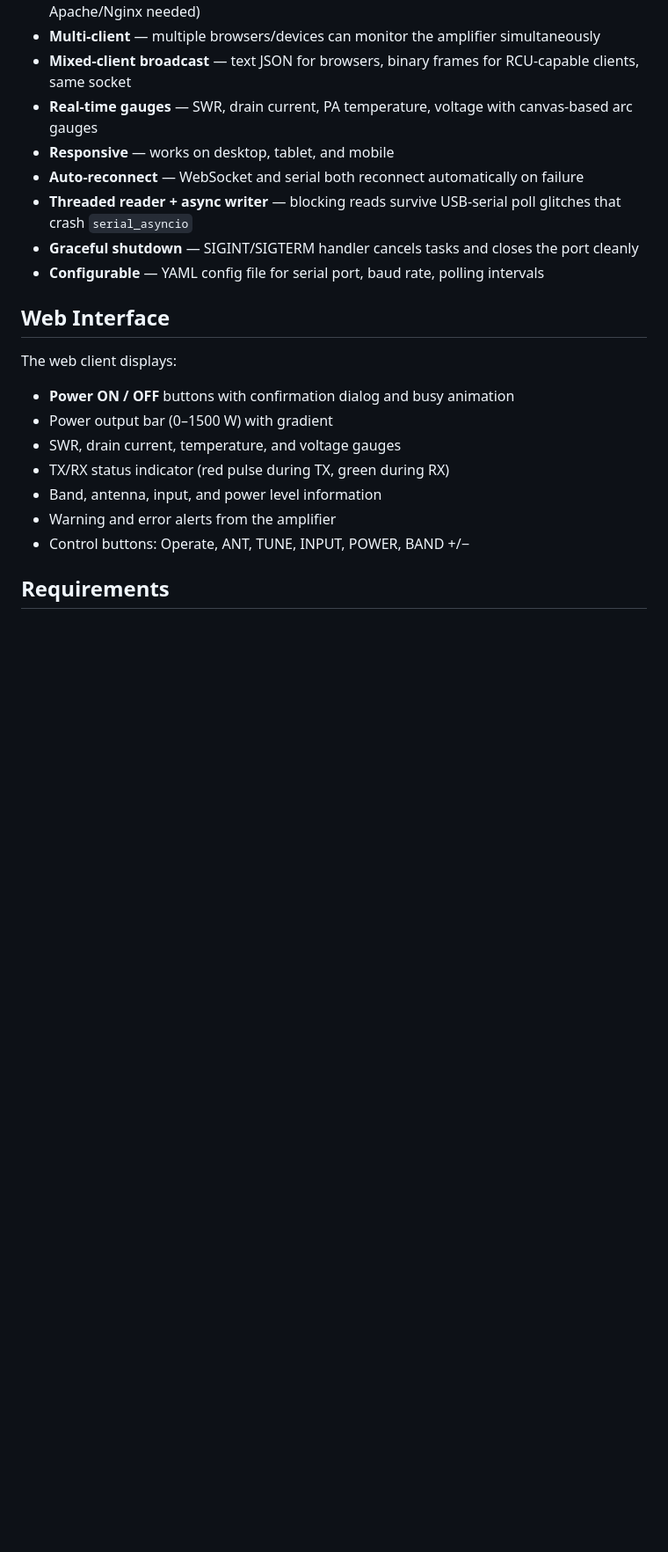
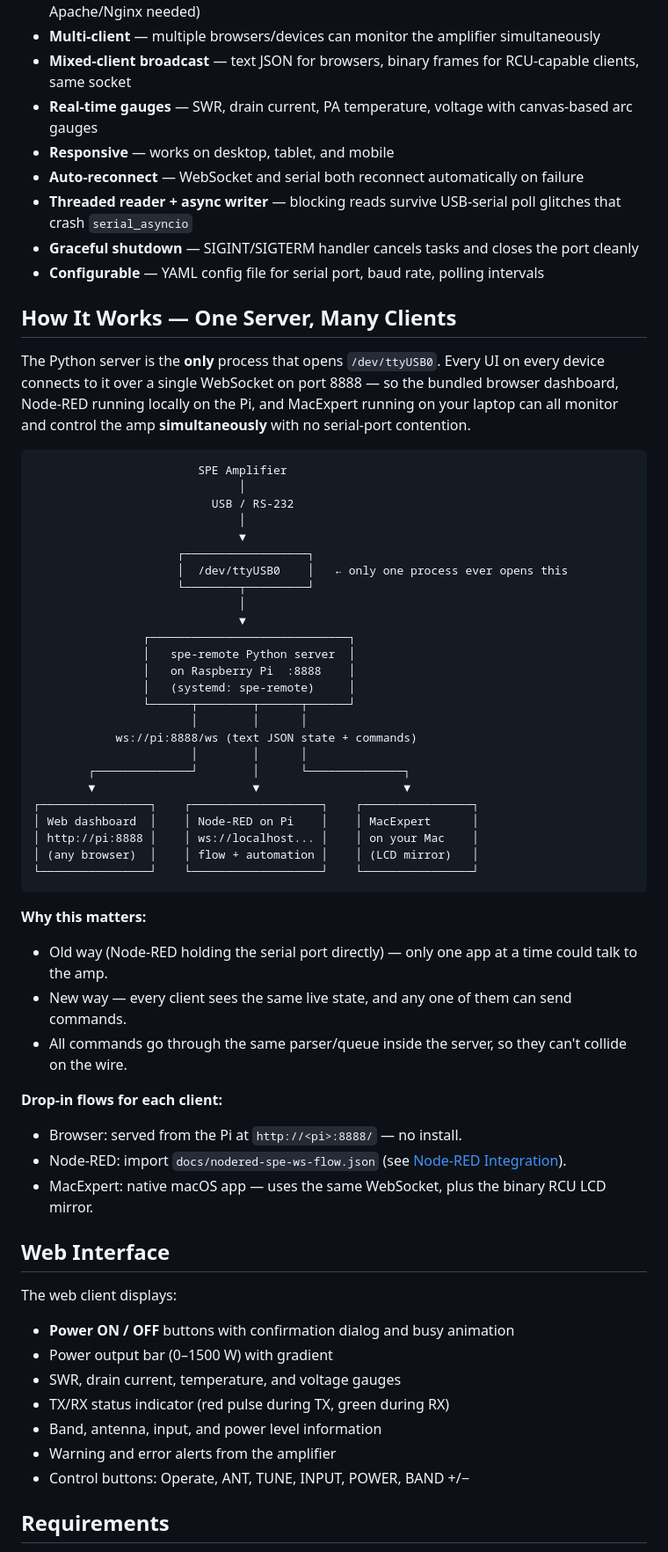
Before and after one commit to VU3ESV/spe-remote, a Markdown page: README.md, the part around one of its changes. Shown at 88% size. GitHub-like rendering; blank space fills up the shorter version.

````diff
--- a/README.md
+++ b/README.md
@@ -19,6 +19,48 @@ A modern Python 3 remote control server for **SPE Expert** HF amplifiers (1.3K-F
 - **Threaded reader + async writer** — blocking reads survive USB-serial poll glitches that crash `serial_asyncio`
 - **Graceful shutdown** — SIGINT/SIGTERM handler cancels tasks and closes the port cleanly
 - **Configurable** — YAML config file for serial port, baud rate, polling intervals
+
+## How It Works — One Server, Many Clients
+
+The Python server is the **only** process that opens `/dev/ttyUSB0`. Every UI on every device connects to it over a single WebSocket on port 8888 — so the bundled browser dashboard, Node-RED running locally on the Pi, and MacExpert running on your laptop can all monitor and control the amp **simultaneously** with no serial-port contention.
+
+```
+                        SPE Amplifier
+                              │
+                          USB / RS-232
+                              │
+                              ▼
+                     ┌──────────────────┐
+                     │  /dev/ttyUSB0    │   ← only one process ever opens this
+                     └────────┬─────────┘
+                              │
+                              ▼
+                ┌─────────────────────────────┐
+                │   spe-remote Python server  │
+                │   on Raspberry Pi  :8888    │
+                │   (systemd: spe-remote)     │
+                └──────┬────────┬──────┬──────┘
+                       │        │      │
+            ws://pi:8888/ws (text JSON state + commands)
+                       │        │      │
+        ┌──────────────┘        │      └──────────────┐
+        ▼                       ▼                     ▼
+┌────────────────┐    ┌───────────────────┐    ┌────────────────┐
+│ Web dashboard  │    │ Node-RED on Pi    │    │ MacExpert      │
+│ http://pi:8888 │    │ ws://localhost... │    │ on your Mac    │
+│ (any browser)  │    │ flow + automation │    │ (LCD mirror)   │
+└────────────────┘    └───────────────────┘    └────────────────┘
+```
+
+**Why this matters:**
+- Old way (Node-RED holding the serial port directly) — only one app at a time could talk to the amp.
+- New way — every client sees the same live state, and any one of them can send commands.
+- All commands go through the same parser/queue inside the server, so they can't collide on the wire.
+
+**Drop-in flows for each client:**
+- Browser: served from the Pi at `http://<pi>:8888/` — no install.
+- Node-RED: import `docs/nodered-spe-ws-flow.json` (see [Node-RED Integration](#node-red-integration)).
+- MacExpert: native macOS app — uses the same WebSocket, plus the binary RCU LCD mirror.
 
 ## Web Interface
 
````
Also changed, not shown: other parts of README.md (+40 -27 lines).
